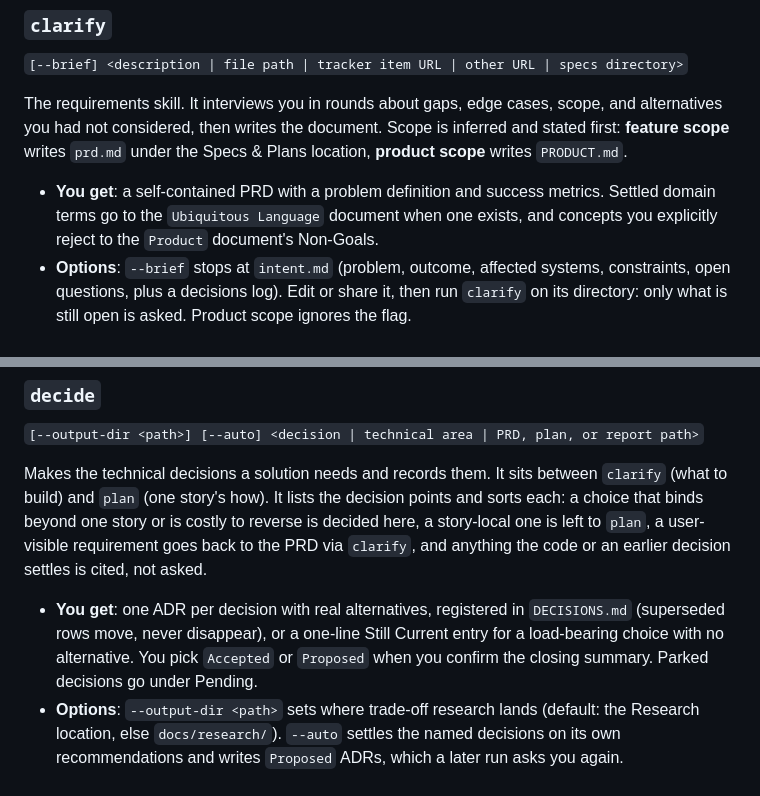
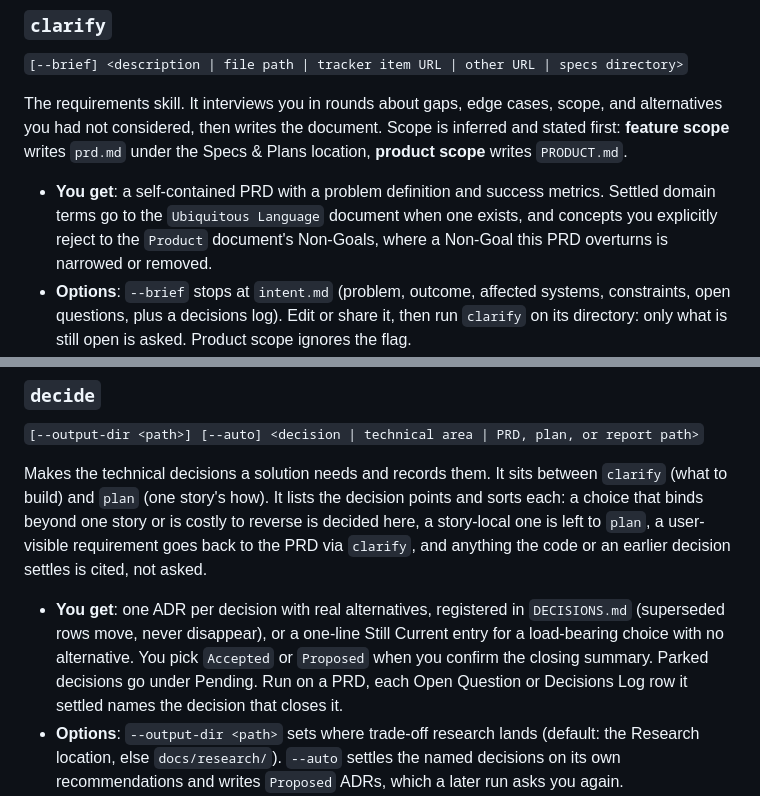
Before and after one commit to IT-HUSET/andthen, a Markdown page: plugin/README.md, 2 parts joined by grey strips. GitHub-like rendering.

Commit message:
CHANGELOG and README for ceb9940f – see CHANGELOG [Unreleased]

```diff
--- a/plugin/README.md
+++ b/plugin/README.md
@@ -133,7 +133,7 @@ Inspects project state and hands off to the skill that fits. Settled requirement
 
 The requirements skill. It interviews you in rounds about gaps, edge cases, scope, and alternatives you had not considered, then writes the document. Scope is inferred and stated first: **feature scope** writes `prd.md` under the Specs & Plans location, **product scope** writes `PRODUCT.md`.
 
-- **You get**: a self-contained PRD with a problem definition and success metrics. Settled domain terms go to the `Ubiquitous Language` document when one exists, and concepts you explicitly reject to the `Product` document's Non-Goals.
+- **You get**: a self-contained PRD with a problem definition and success metrics. Settled domain terms go to the `Ubiquitous Language` document when one exists, and concepts you explicitly reject to the `Product` document's Non-Goals, where a Non-Goal this PRD overturns is narrowed or removed.
 - **Options**: `--brief` stops at `intent.md` (problem, outcome, affected systems, constraints, open questions, plus a decisions log). Edit or share it, then run `clarify` on its directory: only what is still open is asked. Product scope ignores the flag.
 - **Tracker record**: with `Record: tracker` in the `Issue Tracker` document, it asks once and then saves the PRD to its issue, creating one when the input was not an issue. `plan` on that issue takes the PRD back, so the local `prd.md` is optional to keep. `clarify` on the issue amends it.
 - **Good to know**: every run asks at least one round and waits for real answers, even when your input looks complete. You confirm the settled picture before anything is written; when the scope adds screens no wireframes or mockups cover, that question also asks whether design comes first. It closes on one next step: `decide` if a design fork binds beyond the work, then `ui-ux-design` if you chose design first, otherwise `plan`. An amendment to a plan already under way closes on a `plan` revision of the first pending story it changes, and is appended to each other changed pending FIS as a discovered requirement. When it changes done work or adds or drops a story, it moves the old `plan.json` and FIS files into `superseded/` beside the PRD and closes on `plan` for the whole PRD, with new stories numbered after the highest old ID; `ship` later lands that folder's Observations and deletes it.
@@ -150,7 +150,7 @@ The requirements skill. It interviews you in rounds about gaps, edge cases, scop
 
 Makes the technical decisions a solution needs and records them. It sits between `clarify` (what to build) and `plan` (one story's how). It lists the decision points and sorts each: a choice that binds beyond one story or is costly to reverse is decided here, a story-local one is left to `plan`, a user-visible requirement goes back to the PRD via `clarify`, and anything the code or an earlier decision settles is cited, not asked.
 
-- **You get**: one ADR per decision with real alternatives, registered in `DECISIONS.md` (superseded rows move, never disappear), or a one-line Still Current entry for a load-bearing choice with no alternative. You pick `Accepted` or `Proposed` when you confirm the closing summary. Parked decisions go under Pending.
+- **You get**: one ADR per decision with real alternatives, registered in `DECISIONS.md` (superseded rows move, never disappear), or a one-line Still Current entry for a load-bearing choice with no alternative. You pick `Accepted` or `Proposed` when you confirm the closing summary. Parked decisions go under Pending. Run on a PRD, each Open Question or Decisions Log row it settled names the decision that closes it.
 - **Options**: `--output-dir <path>` sets where trade-off research lands (default: the Research location, else `docs/research/`). `--auto` settles the named decisions on its own recommendations and writes `Proposed` ADRs, which a later run asks you again.
 - **Good to know**: each decision is labelled a one-way or two-way door (costly or cheap to reverse), and its ADR says what reversing takes. When no option stands out, or you ask for a comparison, it runs a weighted trade-off analysis with five options unless you name a count ("compare three options"). Close options on a two-way door skip it, because either pick is cheap to undo. A question only running code can answer goes to `spike`. No code changes. Run on a PRD, it closes on `plan` (or `ui-ux-design` when the PRD puts design first); run from `plan`'s Preflight, it records the answer you already gave and closes on `exec-plan`.
 
```
Also changed, not shown: other parts of plugin/README.md (+1 -1 lines), CHANGELOG.md (+3 -0 lines).
